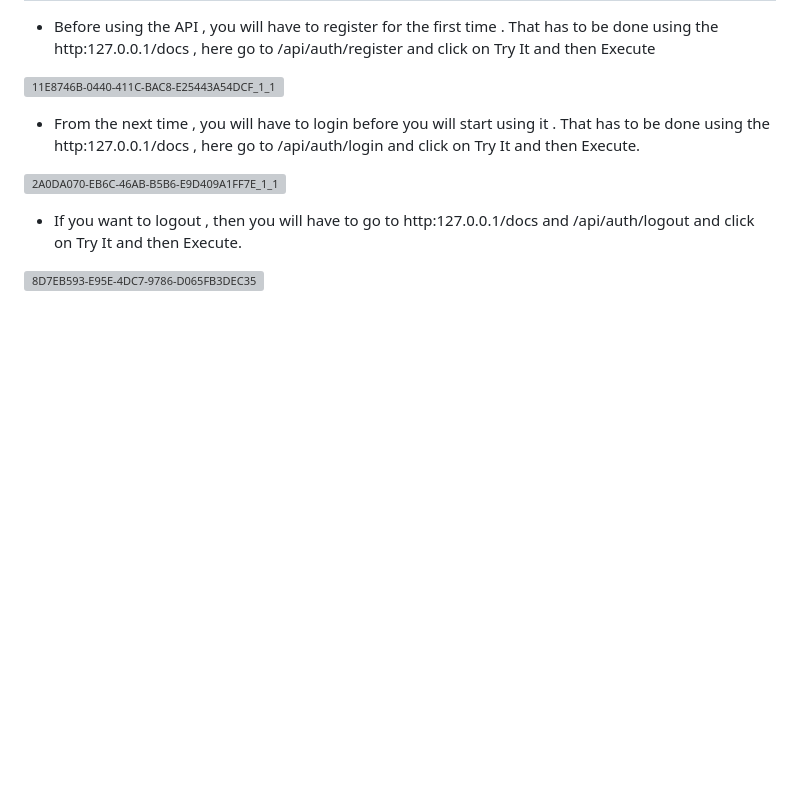
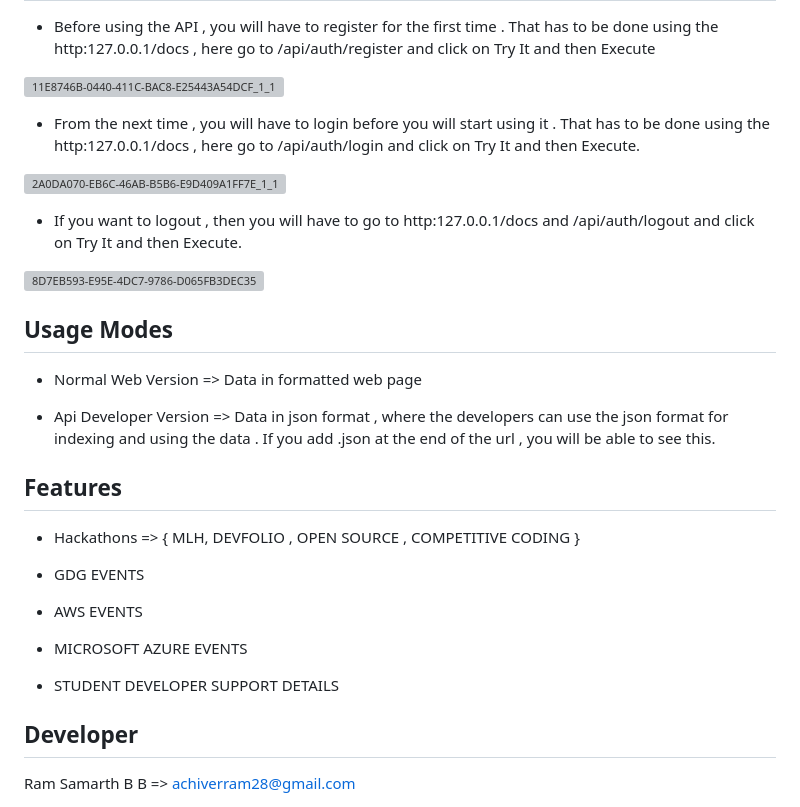
Before and after one commit to achiverram28/Hack-API, a Markdown page: README.md, the part around the change. GitHub-like rendering; blank space fills up the shorter version; grey boxes are pictures that could not be loaded.

```diff
--- a/README.md
+++ b/README.md
@@ -68,3 +68,25 @@ uvicorn app.main:app --reload
 - If you want to logout , then you will have to go to http:127.0.0.1/docs and /api/auth/logout and click on Try It and then Execute.
 
 <img width="1408" alt="8D7EB593-E95E-4DC7-9786-D065FB3DEC35" src="https://user-images.githubusercontent.com/97288756/215720507-0dfdc4f8-86e4-4215-90ea-37a5fc5b5647.png">
+
+## Usage Modes
+
+- Normal Web Version => Data in formatted web page
+
+- Api Developer Version => Data in json format , where the developers can use the json format for indexing and using the data . If you add .json at the end of the url , you will be able to see this.
+
+## Features
+
+- Hackathons => { MLH, DEVFOLIO , OPEN SOURCE , COMPETITIVE CODING }
+
+-  GDG EVENTS
+
+- AWS EVENTS
+
+- MICROSOFT AZURE EVENTS
+
+- STUDENT DEVELOPER SUPPORT DETAILS
+
+## Developer
+
+Ram Samarth B B => achiverram28@gmail.com
```
